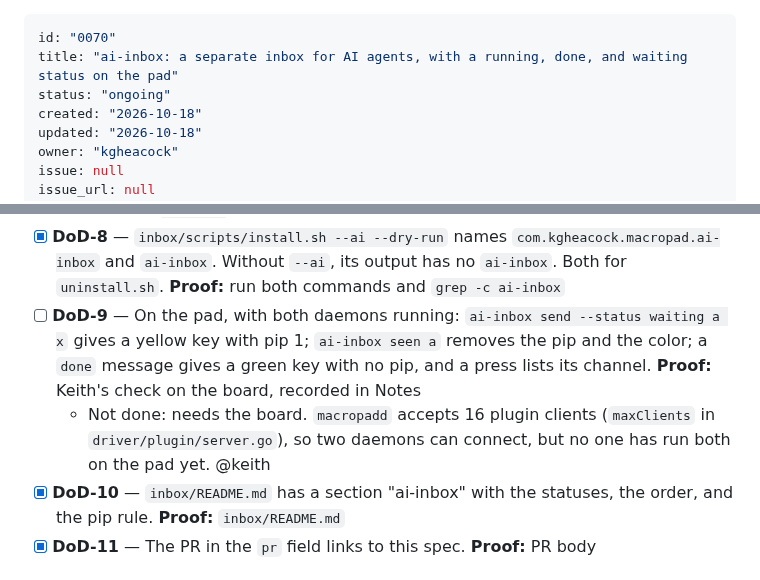
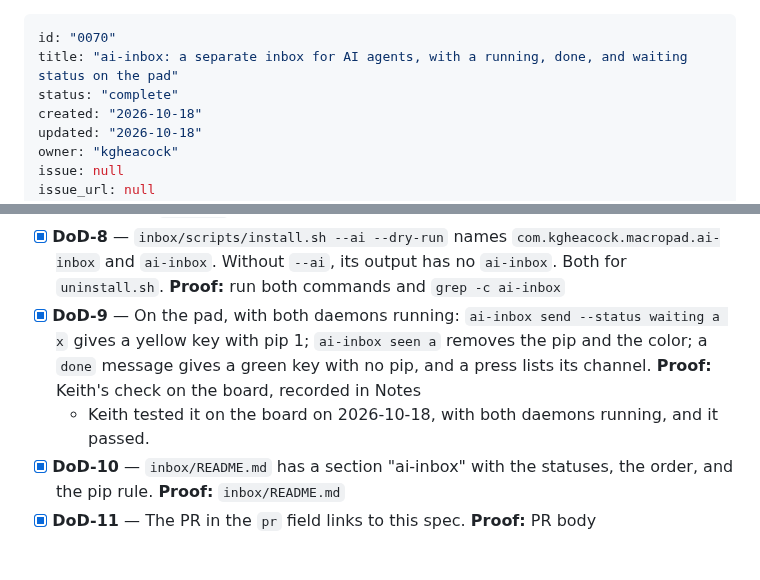
Before and after one commit to kgheacock/macro-pad, a Markdown page: tasks/complete/0070-ai-inbox-wrapper-with-status-colors.md, 2 parts joined by grey strips. Rendered like a GitHub page.

Commit message:
Tick DoD-9 after the board check, move 0070 to complete
Co-Authored-By: Claude Sonnet 5.5 <noreply@anthropic.com>

```diff
--- a/tasks/ongoing/0070-ai-inbox-wrapper-with-status-colors.md
+++ b/tasks/complete/0070-ai-inbox-wrapper-with-status-colors.md
@@ -1,7 +1,7 @@
 ---
 id: "0070"
 title: "ai-inbox: a separate inbox for AI agents, with a running, done, and waiting status on the pad"
-status: "ongoing"
+status: "complete"
 created: "2026-10-18"
 updated: "2026-10-18"
 owner: "kgheacock"
@@ -149,11 +149,10 @@ moves to `complete/` only when every box is ticked.
 - [x] **DoD-8** — `inbox/scripts/install.sh --ai --dry-run` names `com.kgheacock.macropad.ai-inbox` and
   `ai-inbox`. Without `--ai`, its output has no `ai-inbox`. Both for `uninstall.sh`. **Proof:** run both commands and
   `grep -c ai-inbox`
-- [ ] **DoD-9** — On the pad, with both daemons running: `ai-inbox send --status waiting a x` gives a yellow key with
+- [x] **DoD-9** — On the pad, with both daemons running: `ai-inbox send --status waiting a x` gives a yellow key with
   pip 1; `ai-inbox seen a` removes the pip and the color; a `done` message gives a green key with no pip, and a
   press lists its channel. **Proof:** Keith's check on the board, recorded in Notes
-  - Not done: needs the board. `macropadd` accepts 16 plugin clients (`maxClients` in `driver/plugin/server.go`),
-    so two daemons can connect, but no one has run both on the pad yet. @keith
+  - Keith tested it on the board on 2026-10-18, with both daemons running, and it passed.
 - [x] **DoD-10** — `inbox/README.md` has a section "ai-inbox" with the statuses, the order, and the pip rule.
   **Proof:** `inbox/README.md`
 - [x] **DoD-11** — The PR in the `pr` field links to this spec. **Proof:** PR body
```
